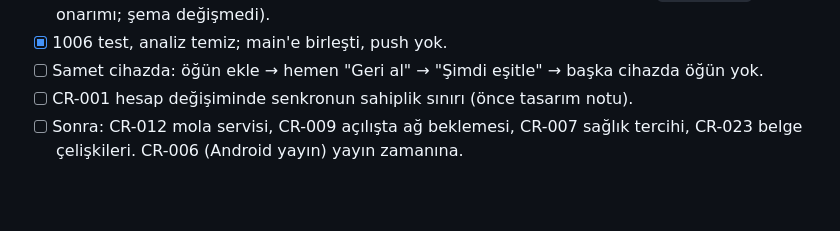
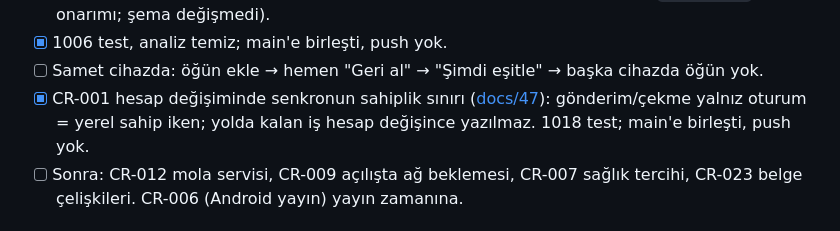
Before and after one commit to BS18-Production/fit-pack, a Markdown page: NEXT_TASKS.md, the part around the change. Rendered like a GitHub page; blank space fills up the shorter version.

```diff
--- a/NEXT_TASKS.md
+++ b/NEXT_TASKS.md
@@ -16,7 +16,10 @@ Sahip Claude-5.
 - [x] 1006 test, analiz temiz; main'e birleşti, push yok.
 - [ ] Samet cihazda: öğün ekle → hemen "Geri al" → "Şimdi eşitle" → başka
       cihazda öğün yok.
-- [ ] CR-001 hesap değişiminde senkronun sahiplik sınırı (önce tasarım notu).
+- [x] CR-001 hesap değişiminde senkronun sahiplik sınırı
+      ([docs/47](docs/47-sync-account-ownership.md)): gönderim/çekme yalnız
+      oturum = yerel sahip iken; yolda kalan iş hesap değişince yazılmaz.
+      1018 test; main'e birleşti, push yok.
 - [ ] Sonra: CR-012 mola servisi, CR-009 açılışta ağ beklemesi, CR-007 sağlık
       tercihi, CR-023 belge çelişkileri. CR-006 (Android yayın) yayın zamanına.
 
```
Also changed, not shown: PROJECT_STATE.md (+8 -2 lines).
